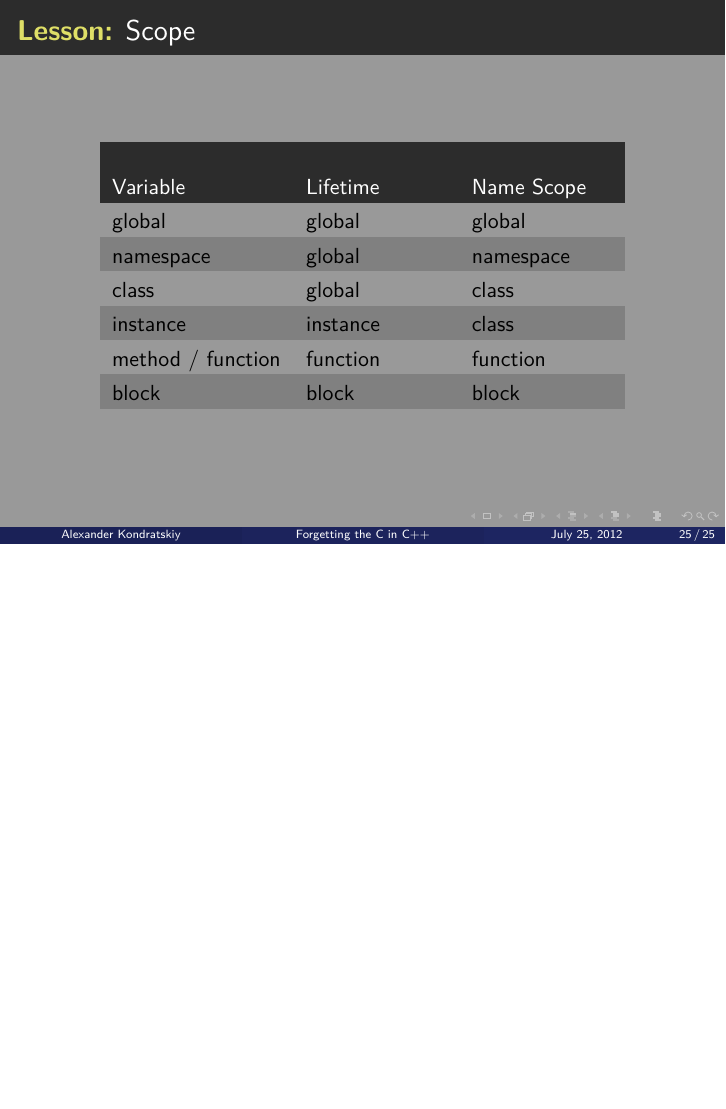
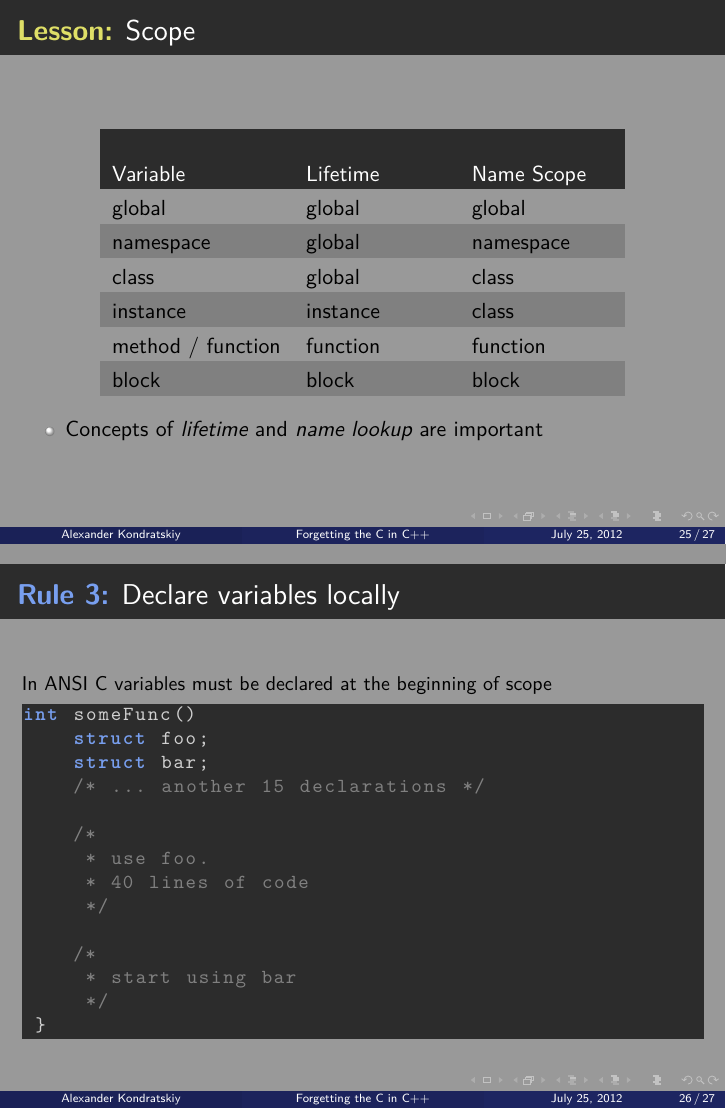
Before and after one commit to KholdStare/ForgettingCinCpp, LaTeX slides (beamer_presentation.tex): page 39 of 39 before the commit and pages 39 and 40 of 41 after it, the two joined at a grey line, the shorter picture padded with empty space. Compiled offline with pdfLaTeX.

Commit message:
Local bariable declaration slides added

```diff
--- a/beamer_presentation.tex
+++ b/beamer_presentation.tex
@@ -516,6 +515,60 @@ namespace SomeNamespace {
                      block & block & block \\
         \end{tabular}
     \end{table}
+    \begin{itemize}
+        \item Concepts of \emph{lifetime} and \emph{name lookup} are important
+    \end{itemize}
 \end{frame}
 
+
+\stepcounter{rulecount}
+\begin{frame}[fragile]
+    \frametitle{\declarerule Declare variables locally}
+    \begin{lstlisting}[title=In ANSI C variables must be declared at the beginning of scope]
+int someFunc()
+    struct foo;
+    struct bar;
+    /* ... another 15 declarations */
+
+    /*
+     * use foo.
+     * 40 lines of code
+     */
+
+    /*
+     * start using bar
+     */
+ }
+    \end{lstlisting}
+\end{frame}
+
+\stepcounter{rulecount}
+\begin{frame}[fragile]
+    \frametitle{\declarerule Declare variables locally}
+    \begin{lstlisting}[title=In C++ variables can be declared in the middle of scope where they are used]
+int someFunc() {
+    struct foo;
+    // use foo
+
+    struct bar;
+    // use bar
+
+    // ...
+ }
+    \end{lstlisting}
+    \begin{itemize}
+        \item Declares intent to reader and compiler
+            \begin{itemize}
+                \item \alert{Readability}
+                \item \alert{Efficiency} (compiler optimization)
+            \end{itemize}
+        \item Reduces variable scope
+            \begin{itemize}
+                \item less potential for error
+            \end{itemize}
+    \end{itemize}
+\end{frame}
+
+% TODO: 3 ways in C to do error handling
+
 \end{document}
```
Also changed, not shown: beamer_presentation.tex (3 more changed lines).
